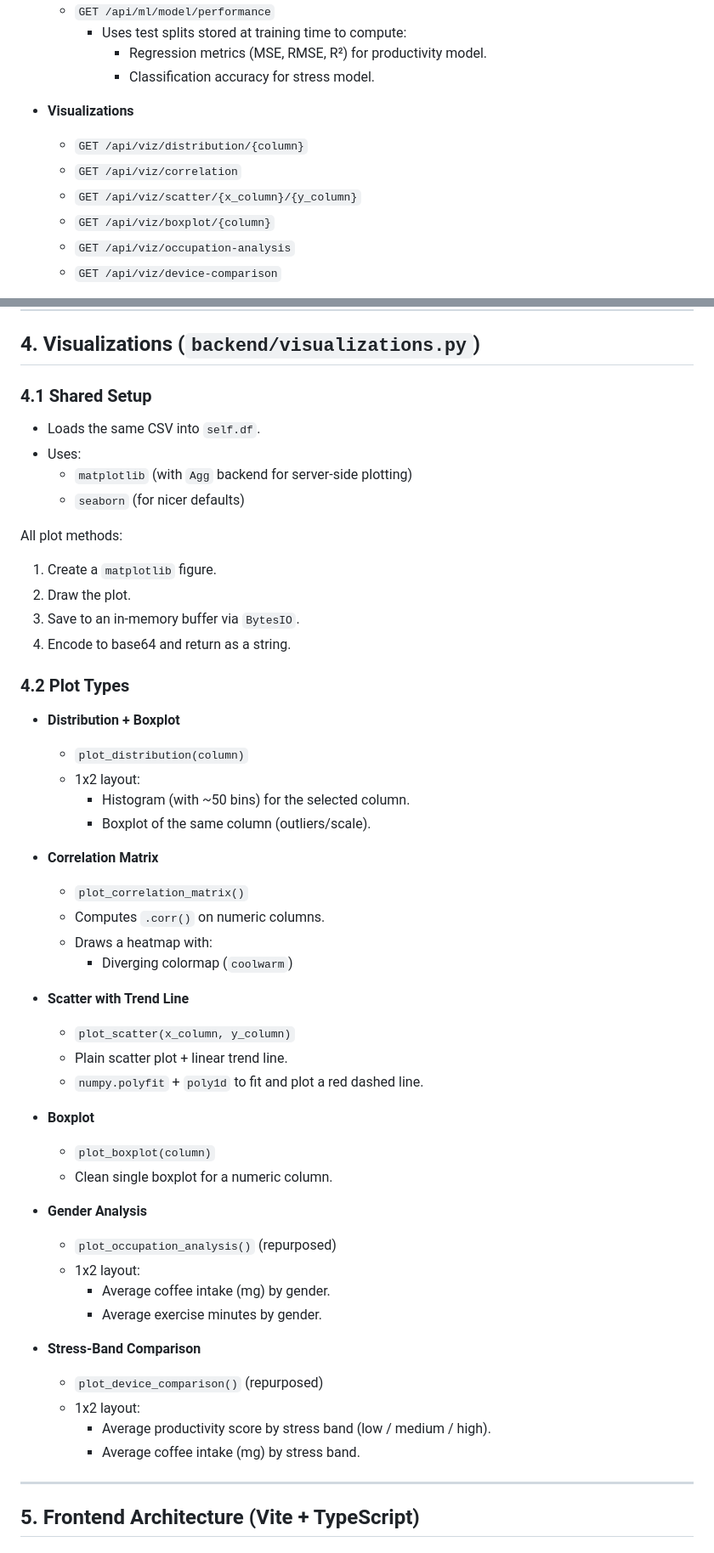
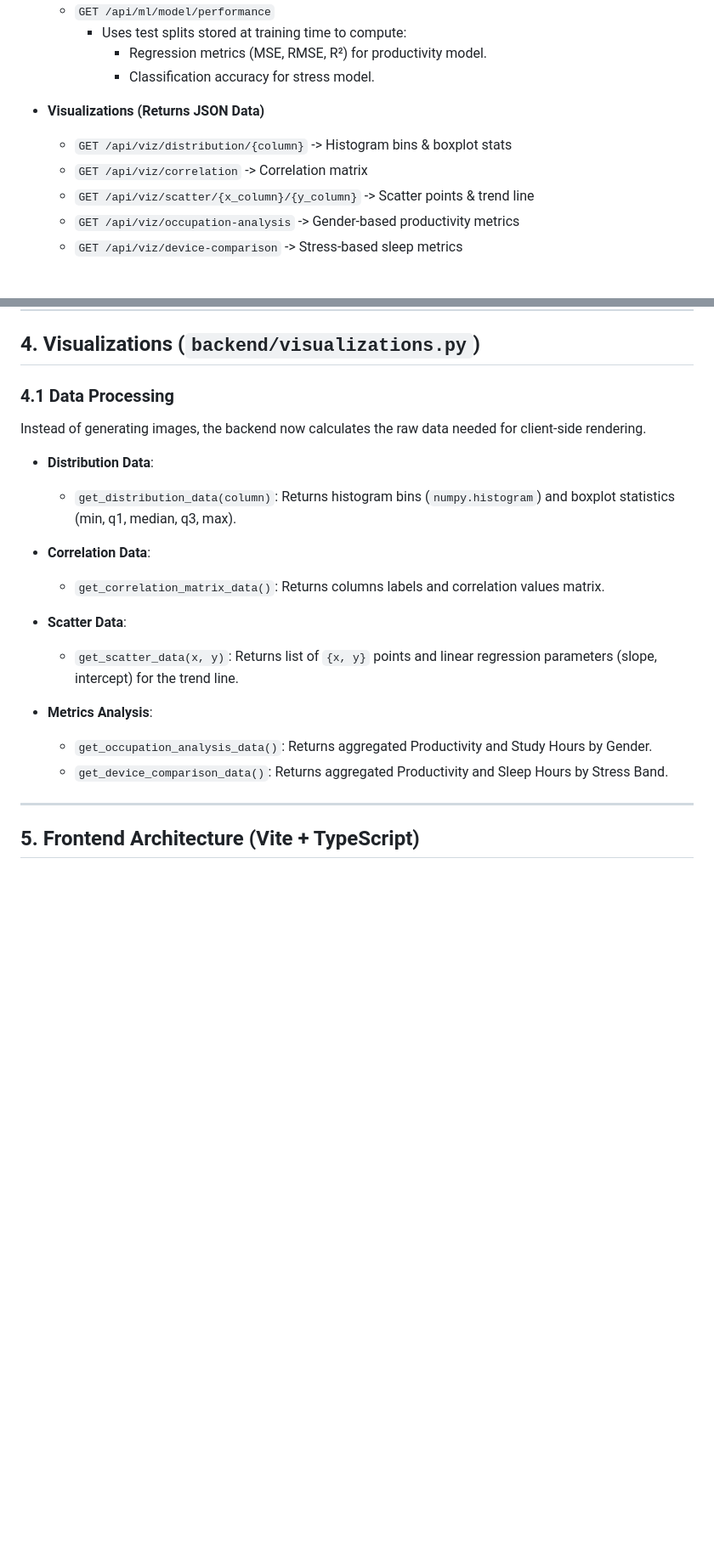
Before and after one commit to Rishi-Sudhakar/ds-proj, a Markdown page: DOCUMENTATION.md, 2 parts joined by grey strips. Shown at 85% size. Rendered like a GitHub page; blank space fills up the shorter version.

```diff
--- a/DOCUMENTATION.md
+++ b/DOCUMENTATION.md
@@ -70,11 +70,10 @@ The typical runtime flow:
       - Regression metrics (MSE, RMSE, R²) for productivity model.
       - Classification accuracy for stress model.
 
-- **Visualizations**
-  - `GET /api/viz/distribution/{column}`
-  - `GET /api/viz/correlation`
-  - `GET /api/viz/scatter/{x_column}/{y_column}`
-  - `GET /api/viz/boxplot/{column}`
-  - `GET /api/viz/occupation-analysis`
-  - `GET /api/viz/device-comparison`
+- **Visualizations (Returns JSON Data)**
+  - `GET /api/viz/distribution/{column}` -> Histogram bins & boxplot stats
+  - `GET /api/viz/correlation` -> Correlation matrix
+  - `GET /api/viz/scatter/{x_column}/{y_column}` -> Scatter points & trend line
+  - `GET /api/viz/occupation-analysis` -> Gender-based productivity metrics
+  - `GET /api/viz/device-comparison` -> Stress-based sleep metrics
 
@@ -180,53 +173,22 @@ Performed inside `train_models()` when the backend starts:
 
 ## 4. Visualizations (`backend/visualizations.py`)
 
-### 4.1 Shared Setup
+### 4.1 Data Processing
 
-- Loads the same CSV into `self.df`.
-- Uses:
-  - `matplotlib` (with `Agg` backend for server-side plotting)
-  - `seaborn` (for nicer defaults)
+Instead of generating images, the backend now calculates the raw data needed for client-side rendering.
 
-All plot methods:
-1. Create a `matplotlib` figure.
-2. Draw the plot.
-3. Save to an in-memory buffer via `BytesIO`.
-4. Encode to base64 and return as a string.
+- **Distribution Data**:
+  - `get_distribution_data(column)`: Returns histogram bins (`numpy.histogram`) and boxplot statistics (min, q1, median, q3, max).
 
-### 4.2 Plot Types
+- **Correlation Data**:
+  - `get_correlation_matrix_data()`: Returns columns labels and correlation values matrix.
 
-- **Distribution + Boxplot**
-  - `plot_distribution(column)`
-  - 1x2 layout:
-    - Histogram (with ~50 bins) for the selected column.
-    - Boxplot of the same column (outliers/scale).
+- **Scatter Data**:
+  - `get_scatter_data(x, y)`: Returns list of `{x, y}` points and linear regression parameters (slope, intercept) for the trend line.
 
-- **Correlation Matrix**
-  - `plot_correlation_matrix()`
-  - Computes `.corr()` on numeric columns.
-  - Draws a heatmap with:
-    - Diverging colormap (`coolwarm`)
-
-- **Scatter with Trend Line**
-  - `plot_scatter(x_column, y_column)`
-  - Plain scatter plot + linear trend line.
-  - `numpy.polyfit` + `poly1d` to fit and plot a red dashed line.
-
-- **Boxplot**
-  - `plot_boxplot(column)`
-  - Clean single boxplot for a numeric column.
-
-- **Gender Analysis**
-  - `plot_occupation_analysis()` (repurposed)
-  - 1x2 layout:
-    - Average coffee intake (mg) by gender.
-    - Average exercise minutes by gender.
-
-- **Stress-Band Comparison**
-  - `plot_device_comparison()` (repurposed)
-  - 1x2 layout:
-    - Average productivity score by stress band (low / medium / high).
-    - Average coffee intake (mg) by stress band.
+- **Metrics Analysis**:
+  - `get_occupation_analysis_data()`: Returns aggregated Productivity and Study Hours by Gender.
+  - `get_device_comparison_data()`: Returns aggregated Productivity and Sleep Hours by Stress Band.
 
 ---
 
```
Also changed, not shown: other parts of DOCUMENTATION.md (+7 -13 lines), README.md (+23 -12 lines).
